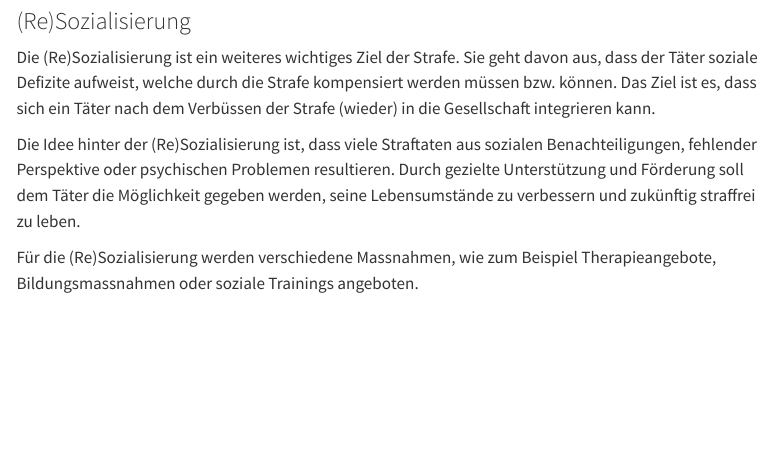
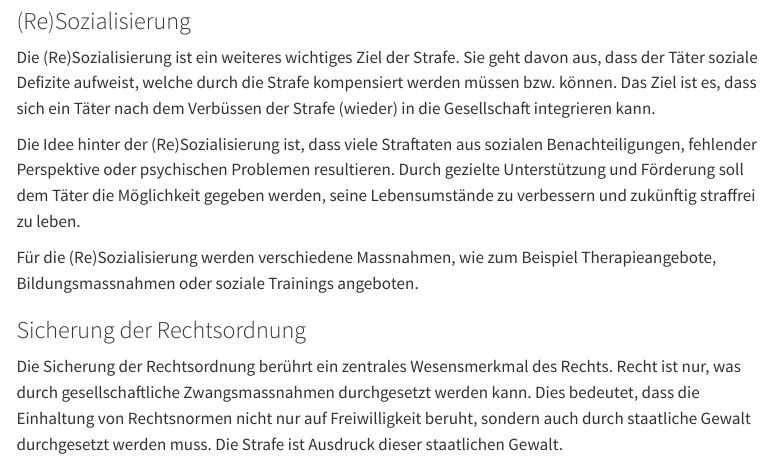
Before and after one commit to SkriptenMk/PrWR_dH_24-27, a Quarto document (files/strafrecht/ziele.qmd): the page in a window 1100 px wide, from 1580 px down. Rendered offline with R 4.5, knitr and Pandoc in place of Quarto, with nearby package versions; menus at the side of the page are left out.

Commit message:
Verfasse einen Abschnitt zur Rechtsdurchsetzung

```diff
--- a/files/strafrecht/ziele.qmd
+++ b/files/strafrecht/ziele.qmd
@@ -106,3 +106,12 @@ verbessern und zukünftig straffrei zu leben.
 Für die (Re)Sozialisierung werden verschiedene Massnahmen, wie zum
 Beispiel Therapieangebote, Bildungsmassnahmen oder soziale Trainings
 angeboten.
+
+### Sicherung der Rechtsordnung
+
+Die Sicherung der Rechtsordnung berührt ein zentrales Wesensmerkmal des
+Rechts. Recht ist nur, was durch gesellschaftliche Zwangsmassnahmen
+durchgesetzt werden kann. Dies bedeutet, dass die Einhaltung von
+Rechtsnormen nicht nur auf Freiwilligkeit beruht, sondern auch durch
+staatliche Gewalt durchgesetzt werden muss. Die Strafe ist Ausdruck
+dieser staatlichen Gewalt.
```
Also changed, not shown: docs/search.json, 2 other files.
